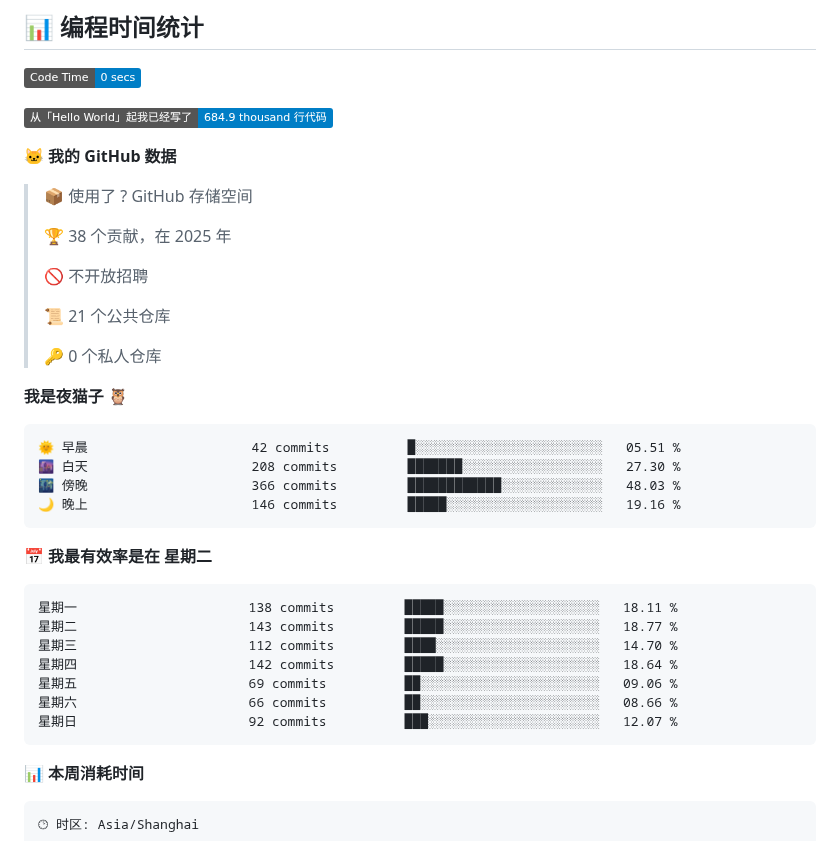
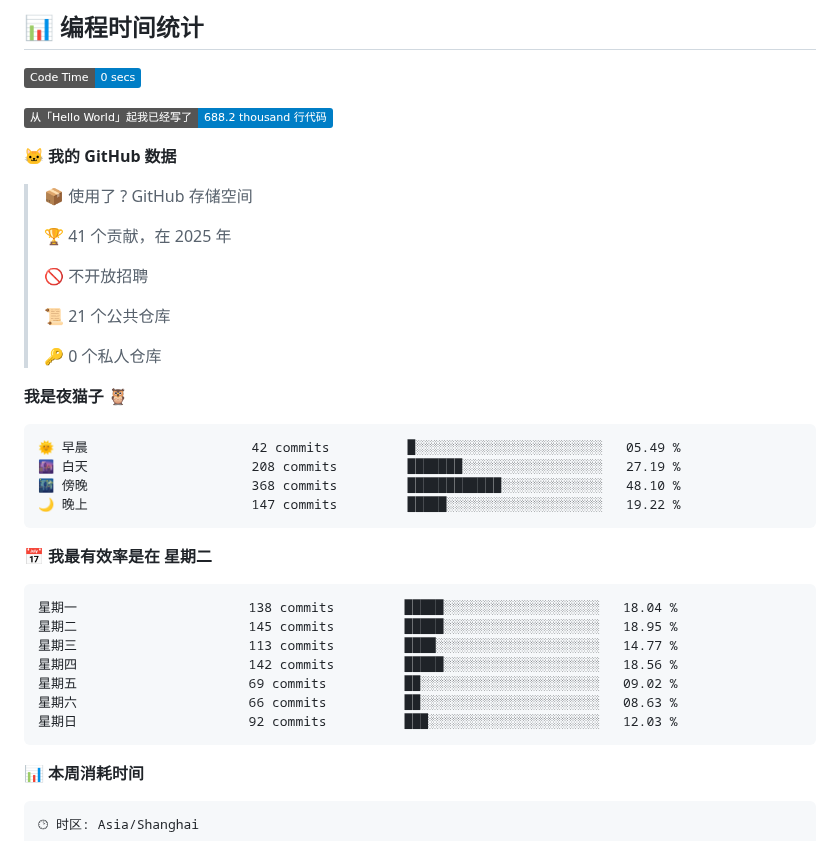
Before and after one commit to tiaoyu/tiaoyu, a Markdown page: README.md, the part around one of its changes. Drawn GitHub-style; badges without logos.

Commit message:
Updated with Dev Metrics

````diff
--- a/README.md
+++ b/README.md
@@ -26,13 +26,13 @@
 <!--START_SECTION:waka-->
 ![Code Time](http://img.shields.io/badge/Code%20Time-0%20secs-blue)
 
-![Lines of code](https://img.shields.io/badge/%E4%BB%8E%E3%80%8CHello%20World%E3%80%8D%E8%B5%B7%E6%88%91%E5%B7%B2%E7%BB%8F%E5%86%99%E4%BA%86-684.9%20thousand%20%E8%A1%8C%E4%BB%A3%E7%A0%81-blue)
+![Lines of code](https://img.shields.io/badge/%E4%BB%8E%E3%80%8CHello%20World%E3%80%8D%E8%B5%B7%E6%88%91%E5%B7%B2%E7%BB%8F%E5%86%99%E4%BA%86-688.2%20thousand%20%E8%A1%8C%E4%BB%A3%E7%A0%81-blue)
 
 **🐱 我的 GitHub 数据**
 
 > 📦  使用了 ? GitHub 存储空间
  >
-> 🏆 38 个贡献，在 2025 年
+> 🏆 41 个贡献，在 2025 年
  >
 > 🚫 不开放招聘
  >
@@ -43,21 +43,21 @@
 **我是夜猫子 🦉**
 
 ```text
-🌞 早晨                     42 commits          █░░░░░░░░░░░░░░░░░░░░░░░░   05.51 %
-🌆 白天                     208 commits         ███████░░░░░░░░░░░░░░░░░░   27.30 %
-🌃 傍晚                     366 commits         ████████████░░░░░░░░░░░░░   48.03 %
-🌙 晚上                     146 commits         █████░░░░░░░░░░░░░░░░░░░░   19.16 %
+🌞 早晨                     42 commits          █░░░░░░░░░░░░░░░░░░░░░░░░   05.49 %
+🌆 白天                     208 commits         ███████░░░░░░░░░░░░░░░░░░   27.19 %
+🌃 傍晚                     368 commits         ████████████░░░░░░░░░░░░░   48.10 %
+🌙 晚上                     147 commits         █████░░░░░░░░░░░░░░░░░░░░   19.22 %
 ```
 📅 **我最有效率是在 星期二**
 
 ```text
-星期一                      138 commits         █████░░░░░░░░░░░░░░░░░░░░   18.11 %
-星期二                      143 commits         █████░░░░░░░░░░░░░░░░░░░░   18.77 %
-星期三                      112 commits         ████░░░░░░░░░░░░░░░░░░░░░   14.70 %
-星期四                      142 commits         █████░░░░░░░░░░░░░░░░░░░░   18.64 %
-星期五                      69 commits          ██░░░░░░░░░░░░░░░░░░░░░░░   09.06 %
-星期六                      66 commits          ██░░░░░░░░░░░░░░░░░░░░░░░   08.66 %
-星期日                      92 commits          ███░░░░░░░░░░░░░░░░░░░░░░   12.07 %
+星期一                      138 commits         █████░░░░░░░░░░░░░░░░░░░░   18.04 %
+星期二                      145 commits         █████░░░░░░░░░░░░░░░░░░░░   18.95 %
+星期三                      113 commits         ████░░░░░░░░░░░░░░░░░░░░░   14.77 %
+星期四                      142 commits         █████░░░░░░░░░░░░░░░░░░░░   18.56 %
+星期五                      69 commits          ██░░░░░░░░░░░░░░░░░░░░░░░   09.02 %
+星期六                      66 commits          ██░░░░░░░░░░░░░░░░░░░░░░░   08.63 %
+星期日                      92 commits          ███░░░░░░░░░░░░░░░░░░░░░░   12.03 %
 ```
 
 
````
Also changed, not shown: other parts of README.md (+1 -1 lines), assets/bar_graph.png.
